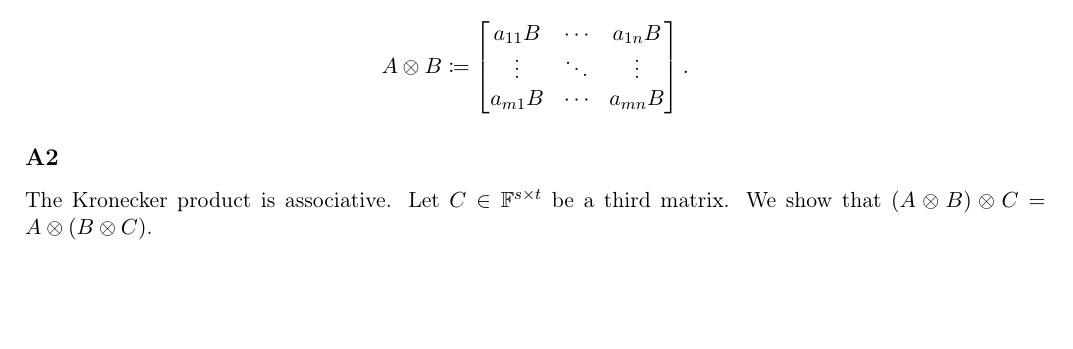
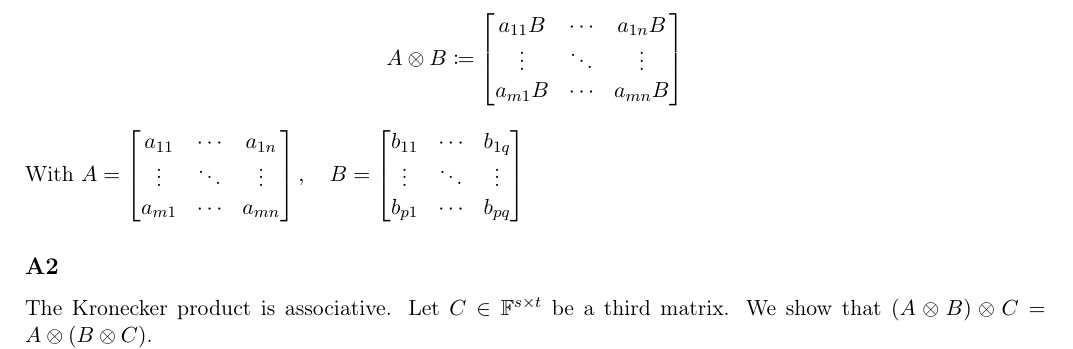
Before and after one commit to Peiffap/linma2380-homework, a LaTeX problem sheet (homework1/[LINMA2380] - Homework 1 - Group 02.tex): part of page 1 of 9, cut so that both start at the same text, the shorter picture padded with empty space. Compiled offline with pdfLaTeX.

Commit message:
Some typos

```diff
--- a/homework1/[LINMA2380] - Homework 1 - Group 02.tex
+++ b/homework1/[LINMA2380] - Homework 1 - Group 02.tex
@@ -80,8 +80,15 @@ A \kp B \coloneqq \begin{bmatrix}
 a_{11} B & \cdots & a_{1n}B \\
 \vdots & \ddots & \vdots \\
 a_{m1} B & \cdots & a_{mn} B
-\end{bmatrix}.
+\end{bmatrix}
 \]
+ With $A = \begin{bmatrix}a_{11} & \cdots & a_{1n} \\
+\vdots & \ddots & \vdots \\
+a_{m1} & \cdots & a_{mn}
+\end{bmatrix}, \quad B = \begin{bmatrix}b_{11} & \cdots & b_{1q} \\
+\vdots & \ddots & \vdots \\
+b_{p1} & \cdots & b_{pq}
+\end{bmatrix}$
 
 \subsection*{A2}
 The Kronecker product is associative.
```
Also changed, not shown: homework1/[LINMA2380] - Homework 1 - Group 02.pdf, homework1/[LINMA2380] - Homework 1 - Group 02.tex (17 more changed lines), 1 other file. Lines whose indentation alone changed are shown as unchanged.
